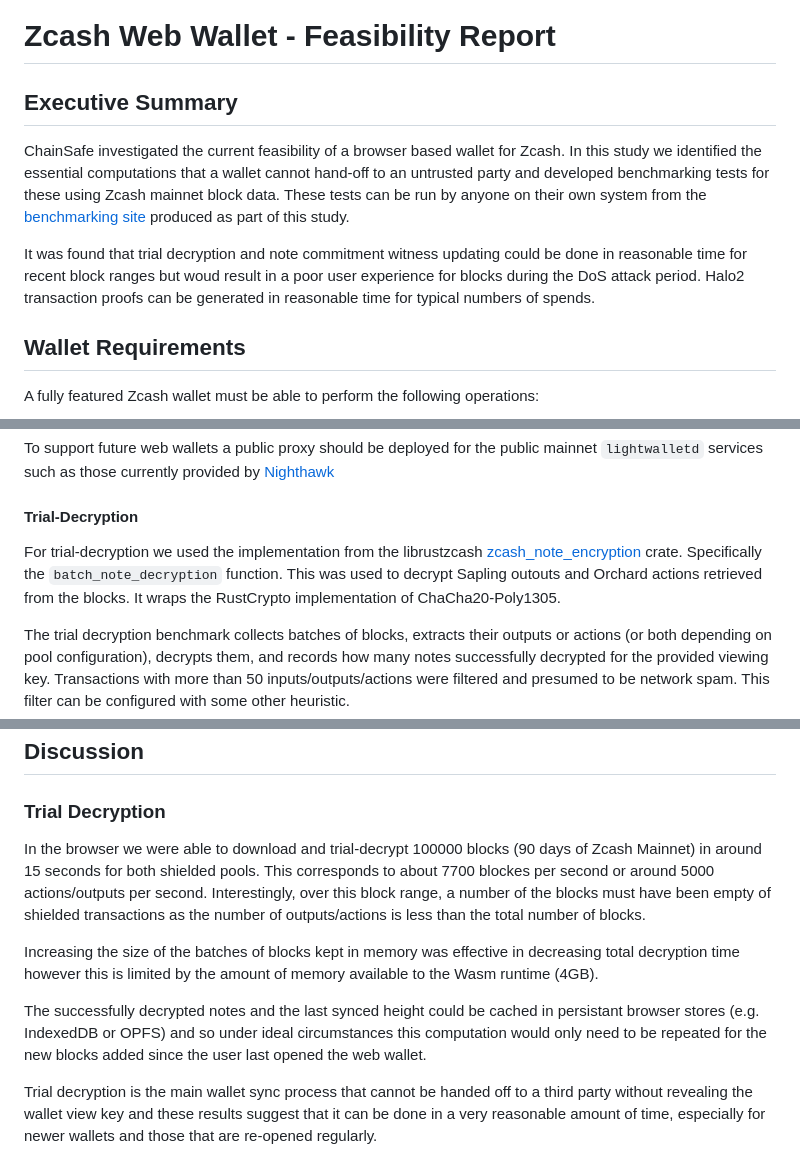
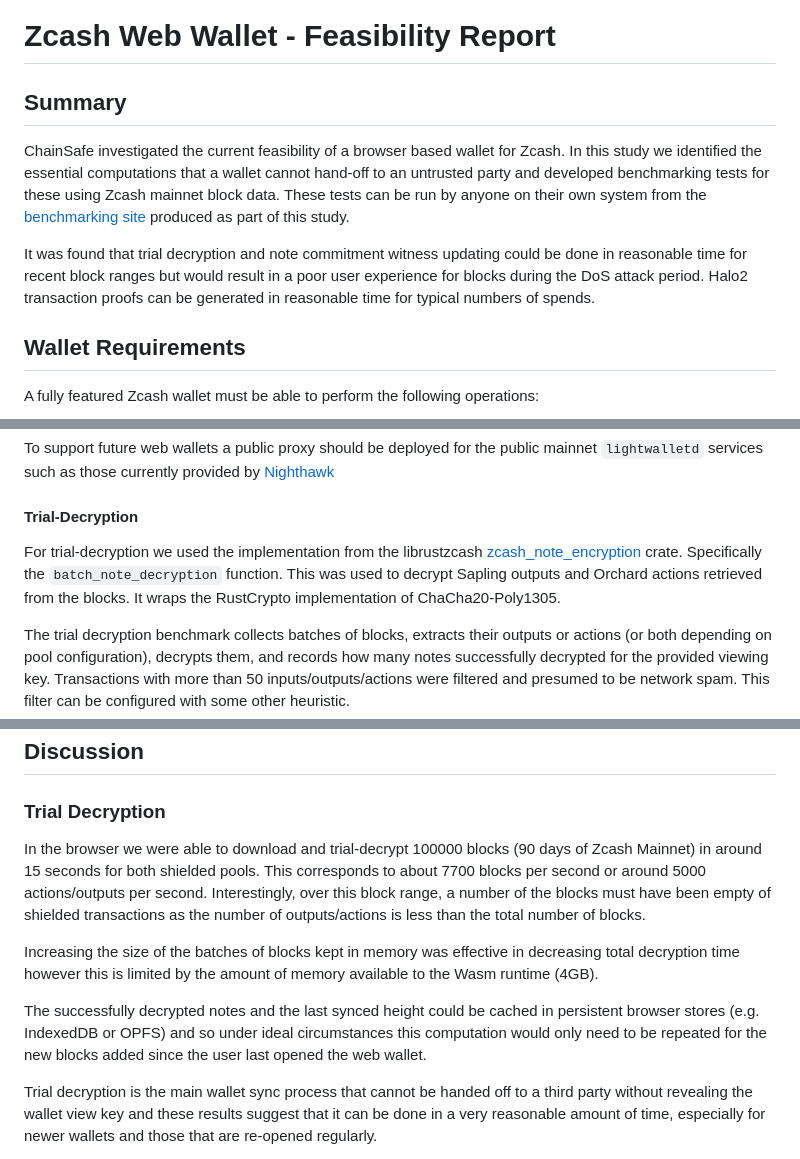
Before and after one commit to ChainSafe/zcash-wasm-benchmark, a Markdown page: REPORT.md, 3 parts joined by grey strips. Drawn GitHub-style.

Commit message:
Spelling fixes

```diff
--- a/REPORT.md
+++ b/REPORT.md
@@ -1,10 +1,10 @@
 # Zcash Web Wallet - Feasibility Report
 
-## Executive Summary
+## Summary
 
 ChainSafe investigated the current feasibility of a browser based wallet for Zcash. In this study we identified the essential computations that a wallet cannot hand-off to an untrusted party and developed benchmarking tests for these using Zcash mainnet block data. These tests can be run by anyone on their own system from the [benchmarking site](https://chainsafe.github.io/zcash-wasm-benchmark/) produced as part of this study.
 
-It was found that trial decryption and note commitment witness updating could be done in reasonable time for recent block ranges but woud result in a poor user experience for blocks during the DoS attack period. Halo2 transaction proofs can be generated in reasonable time for typical numbers of spends.
+It was found that trial decryption and note commitment witness updating could be done in reasonable time for recent block ranges but would result in a poor user experience for blocks during the DoS attack period. Halo2 transaction proofs can be generated in reasonable time for typical numbers of spends.
 
 ## Wallet Requirements
 
@@ -41,7 +41,7 @@ To support future web wallets a public proxy should be deployed for the public m
 
 #### Trial-Decryption
 
-For trial-decryption we used the implementation from the librustzcash [zcash_note_encryption](https://crates.io/crates/zcash_note_encryption) crate. Specifically the `batch_note_decryption` function. This was used to decrypt Sapling outouts and Orchard actions retrieved from the blocks. It wraps the RustCrypto implementation of ChaCha20-Poly1305.
+For trial-decryption we used the implementation from the librustzcash [zcash_note_encryption](https://crates.io/crates/zcash_note_encryption) crate. Specifically the `batch_note_decryption` function. This was used to decrypt Sapling outputs and Orchard actions retrieved from the blocks. It wraps the RustCrypto implementation of ChaCha20-Poly1305.
 
 The trial decryption benchmark collects batches of blocks, extracts their outputs or actions (or both depending on pool configuration), decrypts them, and records how many notes successfully decrypted for the provided viewing key. Transactions with more than 50 inputs/outputs/actions were filtered and presumed to be network spam. This filter can be configured with some other heuristic.
 
@@ -140,11 +140,11 @@ Note only Orchard Halo2 proving was evaluated
 
 ### Trial Decryption
 
-In the browser we were able to download and trial-decrypt 100000 blocks (90 days of Zcash Mainnet) in around 15 seconds for both shielded pools. This corresponds to about 7700 blockes per second or around 5000 actions/outputs per second. Interestingly, over this block range, a number of the blocks must have been empty of shielded transactions as the number of outputs/actions is less than the total number of blocks.
+In the browser we were able to download and trial-decrypt 100000 blocks (90 days of Zcash Mainnet) in around 15 seconds for both shielded pools. This corresponds to about 7700 blocks per second or around 5000 actions/outputs per second. Interestingly, over this block range, a number of the blocks must have been empty of shielded transactions as the number of outputs/actions is less than the total number of blocks.
 
 Increasing the size of the batches of blocks kept in memory was effective in decreasing total decryption time however this is limited by the amount of memory available to the Wasm runtime (4GB).
 
-The successfully decrypted notes and the last synced height could be cached in persistant browser stores (e.g. IndexedDB or OPFS) and so under ideal circumstances this computation would only need to be repeated for the new blocks added since the user last opened the web wallet.
+The successfully decrypted notes and the last synced height could be cached in persistent browser stores (e.g. IndexedDB or OPFS) and so under ideal circumstances this computation would only need to be repeated for the new blocks added since the user last opened the web wallet.
 
 Trial decryption is the main wallet sync process that cannot be handed off to a third party without revealing the wallet view key and these results suggest that it can be done in a very reasonable amount of time, especially for newer wallets and those that are re-opened regularly.
 
```
Also changed, not shown: other parts of REPORT.md (+1 -1 lines).
